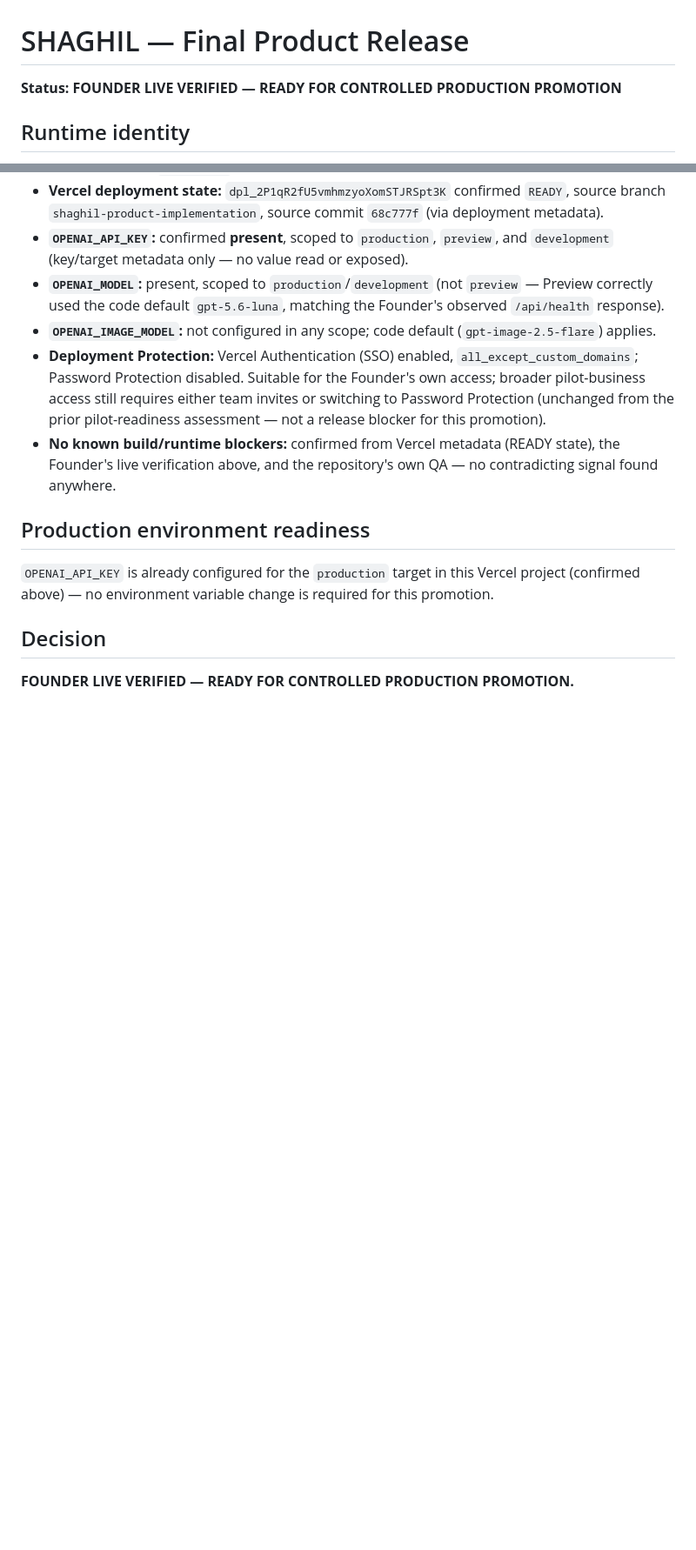
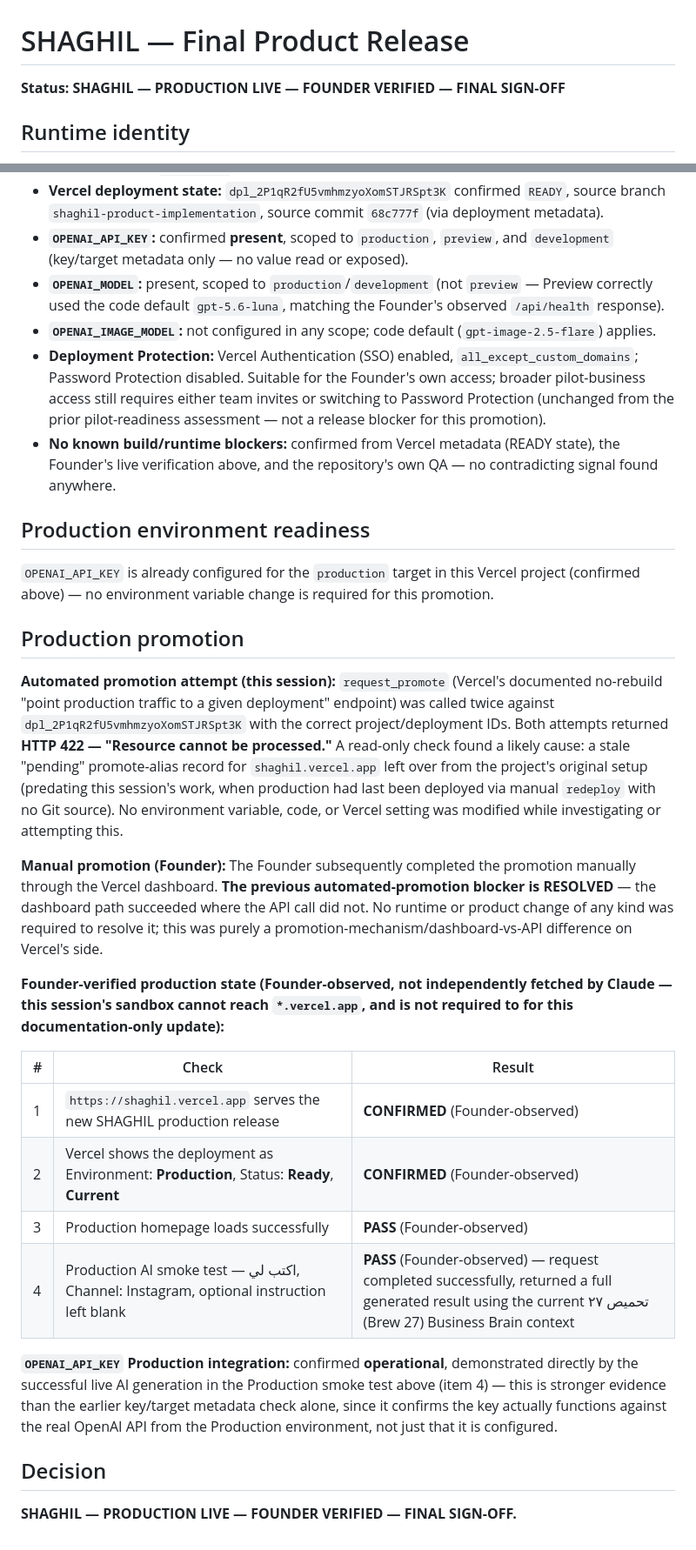
Before and after one commit to might-made/shaghil, a Markdown page: SHAGHIL_FINAL_PRODUCT_RELEASE.md, 2 parts joined by grey strips. Shown at 87% size. GitHub-like rendering; blank space fills up the shorter version.

Commit message:
docs: record SHAGHIL final Production sign-off
Co-Authored-By: Claude Sonnet 5 <noreply@anthropic.com>
Claude-Session: https://claude.ai/code/session_01MazDj1kPwA5Q2BChsSAtgt

```diff
--- a/SHAGHIL_FINAL_PRODUCT_RELEASE.md
+++ b/SHAGHIL_FINAL_PRODUCT_RELEASE.md
@@ -1,6 +1,6 @@
 # SHAGHIL — Final Product Release
 
-**Status: FOUNDER LIVE VERIFIED — READY FOR CONTROLLED PRODUCTION PROMOTION**
+**Status: SHAGHIL — PRODUCTION LIVE — FOUNDER VERIFIED — FINAL SIGN-OFF**
 
 ## Runtime identity
 
@@ -38,6 +38,23 @@
 
 `OPENAI_API_KEY` is already configured for the `production` target in this Vercel project (confirmed above) — no environment variable change is required for this promotion.
 
+## Production promotion
+
+**Automated promotion attempt (this session):** `request_promote` (Vercel's documented no-rebuild "point production traffic to a given deployment" endpoint) was called twice against `dpl_2P1qR2fU5vmhmzyoXomSTJRSpt3K` with the correct project/deployment IDs. Both attempts returned **HTTP 422 — "Resource cannot be processed."** A read-only check found a likely cause: a stale "pending" promote-alias record for `shaghil.vercel.app` left over from the project's original setup (predating this session's work, when production had last been deployed via manual `redeploy` with no Git source). No environment variable, code, or Vercel setting was modified while investigating or attempting this.
+
+**Manual promotion (Founder):** The Founder subsequently completed the promotion manually through the Vercel dashboard. **The previous automated-promotion blocker is RESOLVED** — the dashboard path succeeded where the API call did not. No runtime or product change of any kind was required to resolve it; this was purely a promotion-mechanism/dashboard-vs-API difference on Vercel's side.
+
+**Founder-verified production state (Founder-observed, not independently fetched by Claude — this session's sandbox cannot reach `*.vercel.app`, and is not required to for this documentation-only update):**
+
+| # | Check | Result |
+|---|---|---|
+| 1 | `https://shaghil.vercel.app` serves the new SHAGHIL production release | **CONFIRMED** (Founder-observed) |
+| 2 | Vercel shows the deployment as Environment: **Production**, Status: **Ready**, **Current** | **CONFIRMED** (Founder-observed) |
+| 3 | Production homepage loads successfully | **PASS** (Founder-observed) |
+| 4 | Production AI smoke test — اكتب لي, Channel: Instagram, optional instruction left blank | **PASS** (Founder-observed) — request completed successfully, returned a full generated result using the current تحميص ٢٧ (Brew 27) Business Brain context |
+
+**`OPENAI_API_KEY` Production integration:** confirmed **operational**, demonstrated directly by the successful live AI generation in the Production smoke test above (item 4) — this is stronger evidence than the earlier key/target metadata check alone, since it confirms the key actually functions against the real OpenAI API from the Production environment, not just that it is configured.
+
 ## Decision
 
-**FOUNDER LIVE VERIFIED — READY FOR CONTROLLED PRODUCTION PROMOTION.**
+**SHAGHIL — PRODUCTION LIVE — FOUNDER VERIFIED — FINAL SIGN-OFF.**
```
